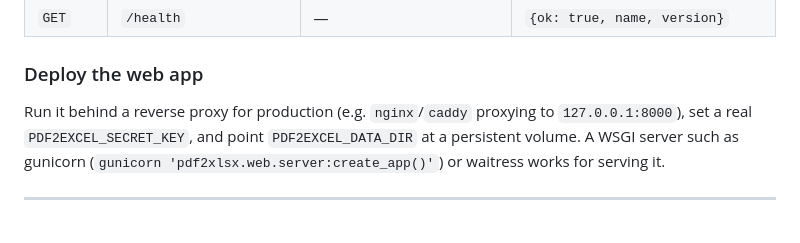
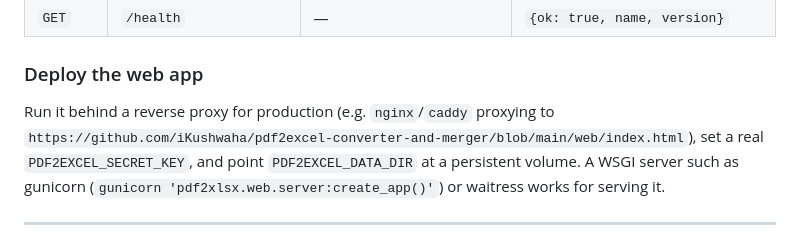
Before and after one commit to iKushwaha/pdf2excel-converter-and-merger, a Markdown page: README.md, the part around the change. GitHub-like rendering.

Commit message:
Update deploy docs: replace localhost URL with GitHub link

```diff
--- a/README.md
+++ b/README.md
@@ -174,7 +174,7 @@ Environment variables (all optional):
 ### Deploy the web app
 
 Run it behind a reverse proxy for production (e.g. `nginx`/`caddy` proxying
-to `127.0.0.1:8000`), set a real `PDF2EXCEL_SECRET_KEY`, and point
+to `https://github.com/iKushwaha/pdf2excel-converter-and-merger/blob/main/web/index.html`), set a real `PDF2EXCEL_SECRET_KEY`, and point
 `PDF2EXCEL_DATA_DIR` at a persistent volume. A WSGI server such as gunicorn
 (`gunicorn 'pdf2xlsx.web.server:create_app()'`) or waitress works for
 serving it.
```
